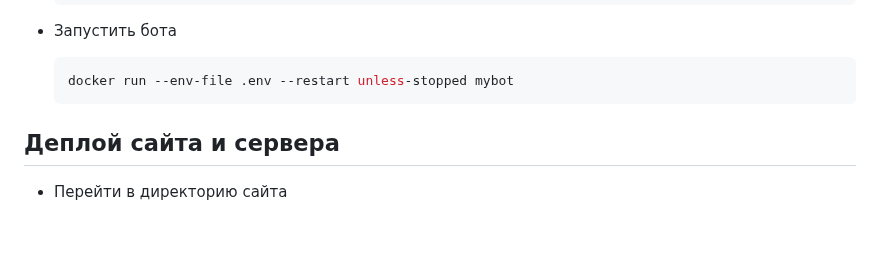
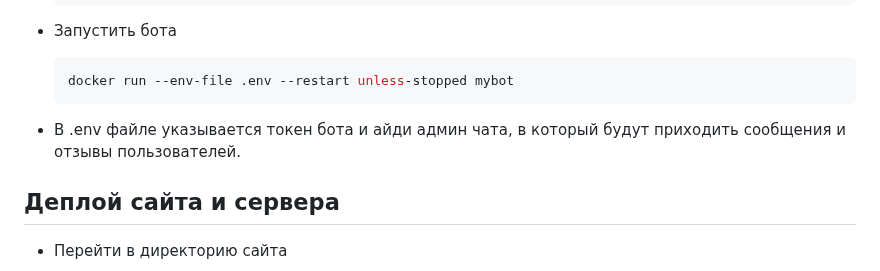
Before and after one commit to VlaDMaV/30bit, a Markdown page: README.md, the part around the change. Rendered like a GitHub page; blank space fills up the shorter version.

````diff
--- a/README.md
+++ b/README.md
@@ -36,6 +36,8 @@
     ```bash
     docker run --env-file .env --restart unless-stopped mybot
     ```
+
+* В .env файле указывается токен бота и айди админ чата, в который будут приходить сообщения и отзывы пользователей.
 
 ## Деплой сайта и сервера
 
````
